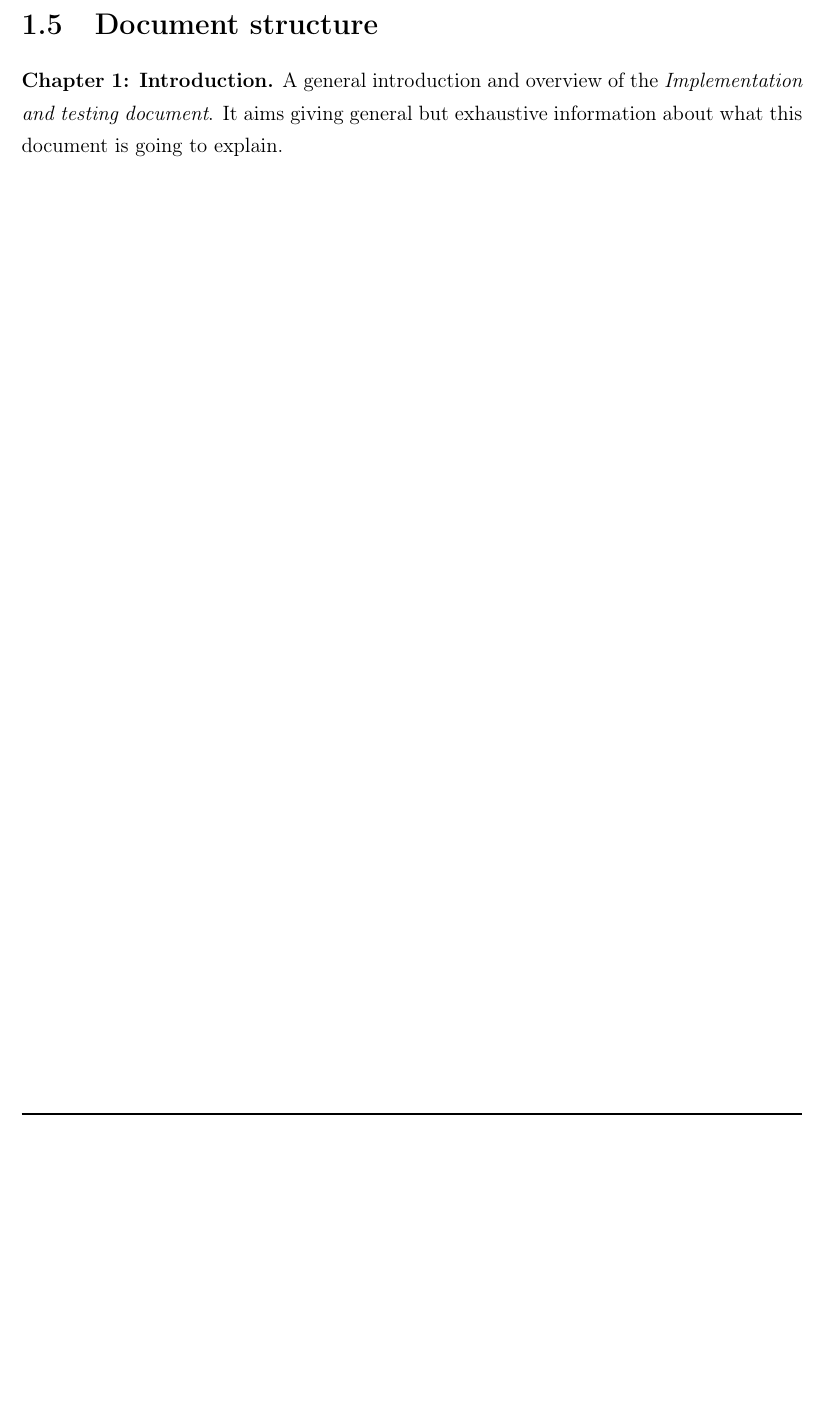
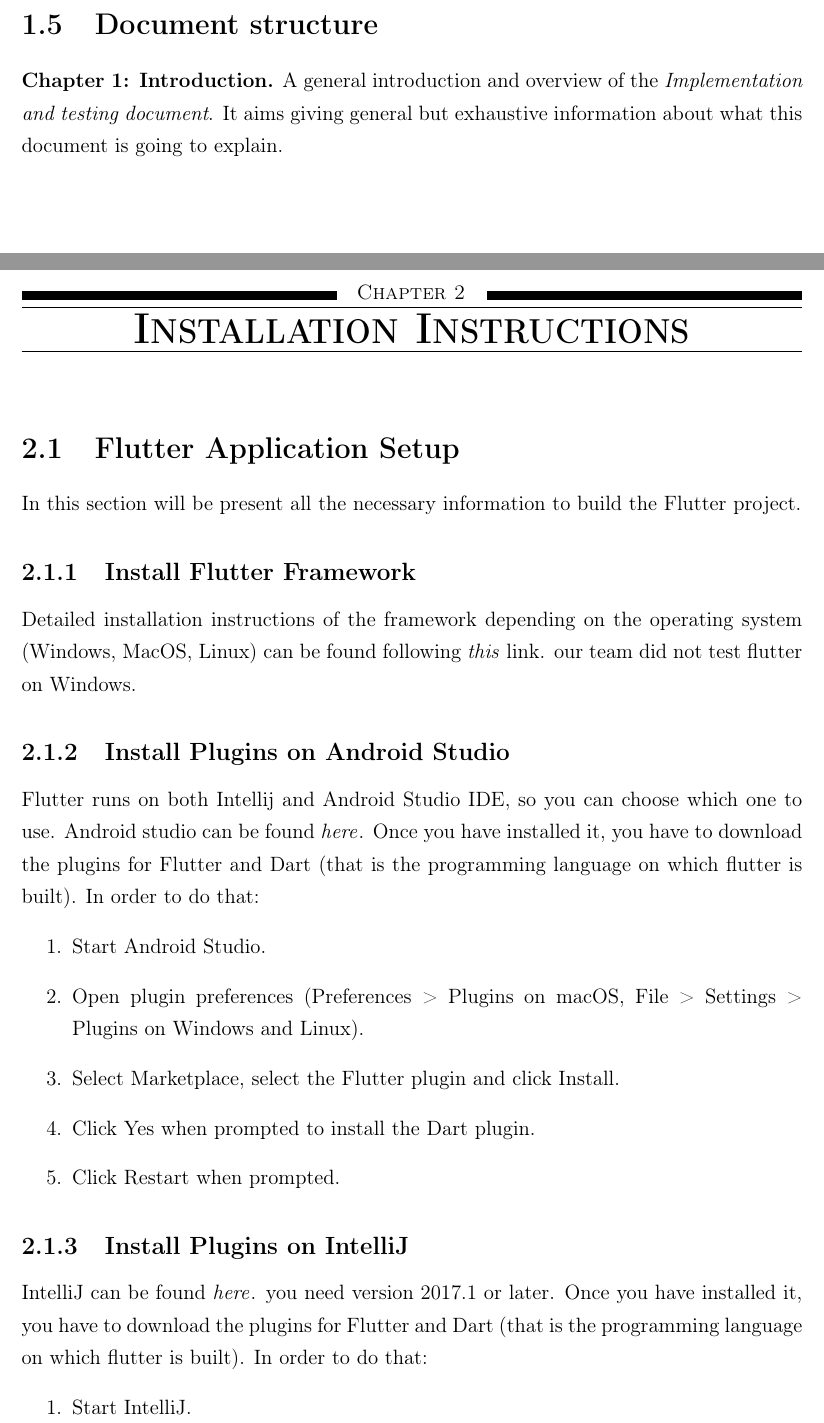
Before and after one commit to fedy97/SafeStreets-Frontend-Flutter, a LaTeX document (ITD/ITD.tex, which reads ITD/installation_instructions/installation_instructions.tex): part of page 8 of 8 before the commit and two parts of pages 8 and 9 of 11 after it, the two joined at a grey line, cut so that both start at the same text, the shorter picture padded with empty space. Compiled offline with pdfLaTeX.

Commit message:
added installation instructions on ITD

```diff
--- /dev/null
+++ b/ITD/installation_instructions/installation_instructions.tex
@@ -0,0 +1,33 @@
+\providecommand{\rasd}{..}
+\documentclass[../RASD.tex]{subfiles}
+
+\begin{document}
+    \chapter{Installation Instructions}\label{ch:installation-instructions}
+\section{Flutter Application Setup}\label{sec:flutter-application-setup}
+In this section will be present all the necessary information to build the
+Flutter project.
+\subsection{Install Flutter Framework}\label{subsec:install-flutter-framework}
+Detailed installation instructions of the framework depending on the operating system (Windows, MacOS, Linux)
+    can be found following
+    \href{https://flutter.dev/docs/get-started/install}{\textit{this}} link.
+    our team did not test flutter on Windows.
+\subsection{Install Plugins on Android Studio}\label{subsec:install-plugins-on-android-studio}
+    Flutter runs on both Intellij and Android Studio IDE, so you can choose which one to use.
+    Android studio can be found \href{https://developer.android.com/studio}{\textit{here}}.
+    Once you have installed it, you have to download the plugins for Flutter and Dart (that is the programming language on which flutter is built).
+    In order to do that:
+    \begin{enumerate}
+        \item Start Android Studio.
+        \item Open plugin preferences (Preferences > Plugins on macOS, File > Settings > Plugins on Windows and Linux).
+        \item Select Marketplace, select the Flutter plugin and click Install.
+        \item Click Yes when prompted to install the Dart plugin.
+        \item Click Restart when prompted.
+    \end{enumerate}
+\subsection{Install Plugins on IntelliJ}\label{subsec:install-plugins-on-intellij}
+    IntelliJ can be found \href{https://www.jetbrains.com/idea/download/}{\textit{here}}.
+    you need version 2017.1 or later.
+    Once you have installed it, you have to download the plugins for Flutter and Dart (that is the programming language on which flutter is built).
+    In order to do that:
+    \begin{enumerate}
+        \item Start IntelliJ.
+        \item Open plugins tab (File > Settings > Plugins).
```
Also changed, not shown: ITD/ITD.tex (+1 -0 lines), ITD/installation_instructions/installation_instructions.tex (37 more changed lines).
